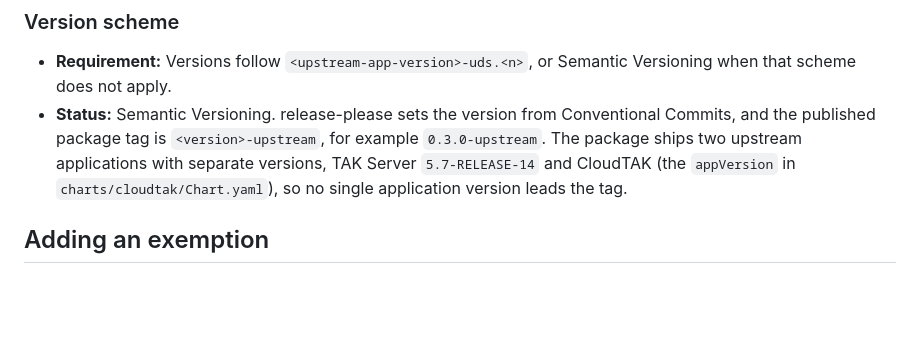
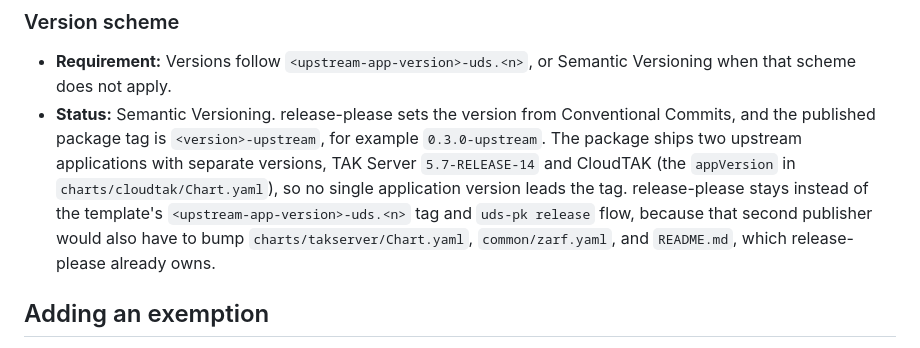
Before and after one commit to jonathanagustin/uds-k3d-takserver, a Markdown page: docs/justifications.md, the part around the change. Rendered like a GitHub page; blank space fills up the shorter version.

Commit message:
docs: keep release-please instead of the template tag flow
The package has two upstream applications, so no single app version
can lead the tag. release-please already publishes <version>-upstream
and bumps the chart, the bundle, and the README.

Closes #164

```diff
--- a/docs/justifications.md
+++ b/docs/justifications.md
@@ -71,7 +71,7 @@ The [UDS package requirements](https://docs.defenseunicorns.com/core/concepts/co
 ### Version scheme
 
 - **Requirement:** Versions follow `<upstream-app-version>-uds.<n>`, or Semantic Versioning when that scheme does not apply.
-- **Status:** Semantic Versioning. release-please sets the version from Conventional Commits, and the published package tag is `<version>-upstream`, for example `0.3.0-upstream`. The package ships two upstream applications with separate versions, TAK Server `5.7-RELEASE-14` and CloudTAK (the `appVersion` in `charts/cloudtak/Chart.yaml`), so no single application version leads the tag.
+- **Status:** Semantic Versioning. release-please sets the version from Conventional Commits, and the published package tag is `<version>-upstream`, for example `0.3.0-upstream`. The package ships two upstream applications with separate versions, TAK Server `5.7-RELEASE-14` and CloudTAK (the `appVersion` in `charts/cloudtak/Chart.yaml`), so no single application version leads the tag. release-please stays instead of the template's `<upstream-app-version>-uds.<n>` tag and `uds-pk release` flow, because that second publisher would also have to bump `charts/takserver/Chart.yaml`, `common/zarf.yaml`, and `README.md`, which release-please already owns.
 
 ## Adding an exemption
 
```
